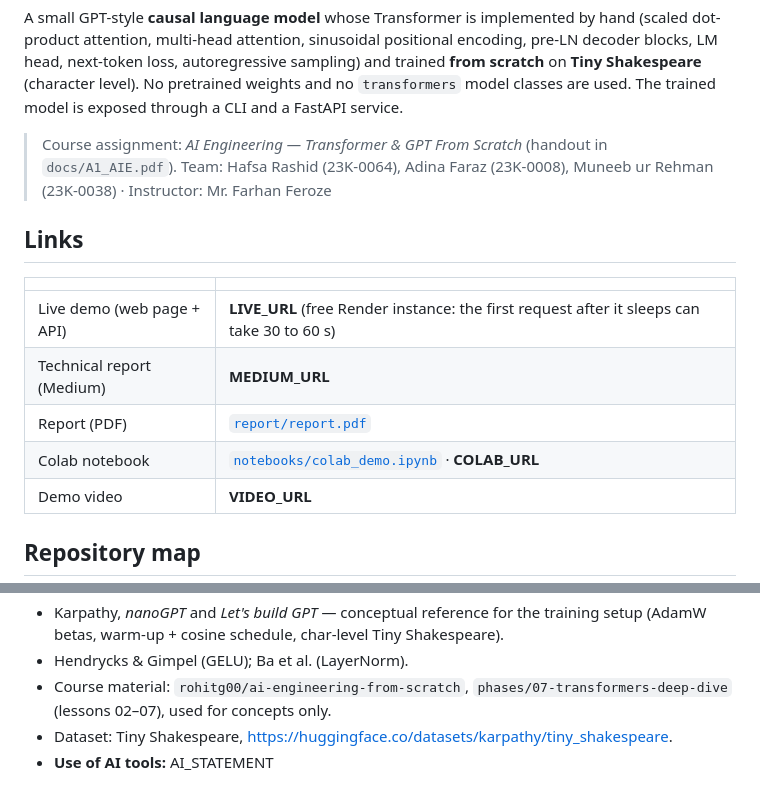
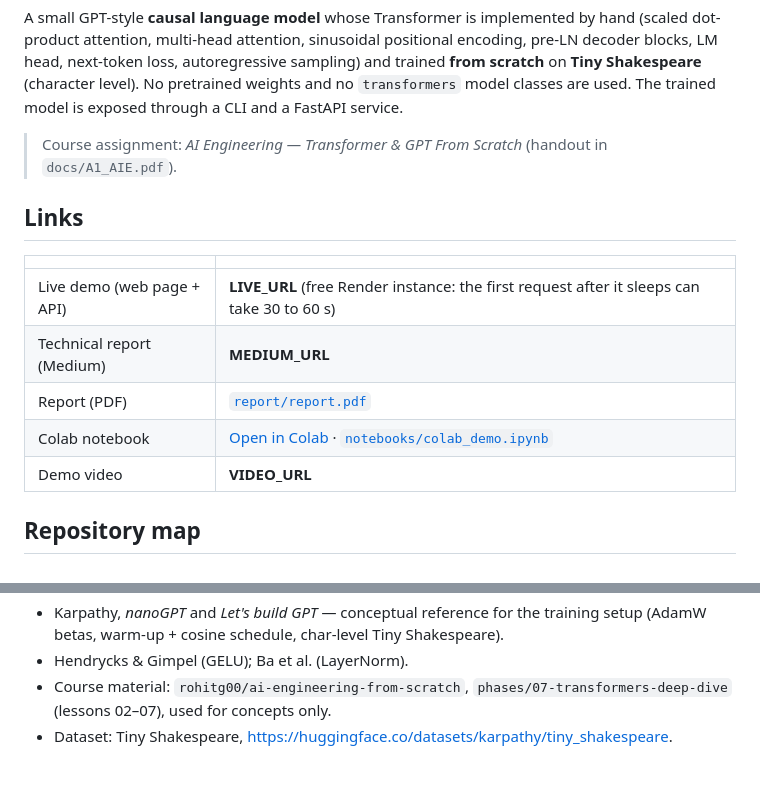
Before and after one commit to adeena43/Small-Language-Model, a Markdown page: README.md, 2 parts joined by grey strips. Drawn GitHub-style.

Commit message:
Final README

```diff
--- a/README.md
+++ b/README.md
@@ -6,7 +6,6 @@ sampling) and trained **from scratch** on **Tiny Shakespeare** (character level)
 `transformers` model classes are used. The trained model is exposed through a CLI and a FastAPI service.
 
 > Course assignment: *AI Engineering — Transformer & GPT From Scratch* (handout in `docs/A1_AIE.pdf`).
-> Team: Hafsa Rashid (23K-0064), Adina Faraz (23K-0008), Muneeb ur Rehman (23K-0038) · Instructor: Mr. Farhan Feroze
 
 ## Links
 
@@ -15,7 +14,7 @@ sampling) and trained **from scratch** on **Tiny Shakespeare** (character level)
 | Live demo (web page + API) | **LIVE_URL** (free Render instance: the first request after it sleeps can take 30 to 60 s) |
 | Technical report (Medium) | **MEDIUM_URL** |
 | Report (PDF) | [`report/report.pdf`](report/report.pdf) |
-| Colab notebook | [`notebooks/colab_demo.ipynb`](notebooks/colab_demo.ipynb) · **COLAB_URL** |
+| Colab notebook | [Open in Colab](https://colab.research.google.com/github/adeena43/Small-Language-Model/blob/main/notebooks/colab_demo.ipynb) · [`notebooks/colab_demo.ipynb`](notebooks/colab_demo.ipynb) |
 | Demo video | **VIDEO_URL** |
 
 ## Repository map
@@ -189,4 +188,3 @@ Live URL: **LIVE_URL**
 * Hendrycks & Gimpel (GELU); Ba et al. (LayerNorm).
 * Course material: `rohitg00/ai-engineering-from-scratch`, `phases/07-transformers-deep-dive` (lessons 02–07), used for concepts only.
 * Dataset: Tiny Shakespeare, <https://huggingface.co/datasets/karpathy/tiny_shakespeare>.
-* **Use of AI tools:** AI_STATEMENT
```
